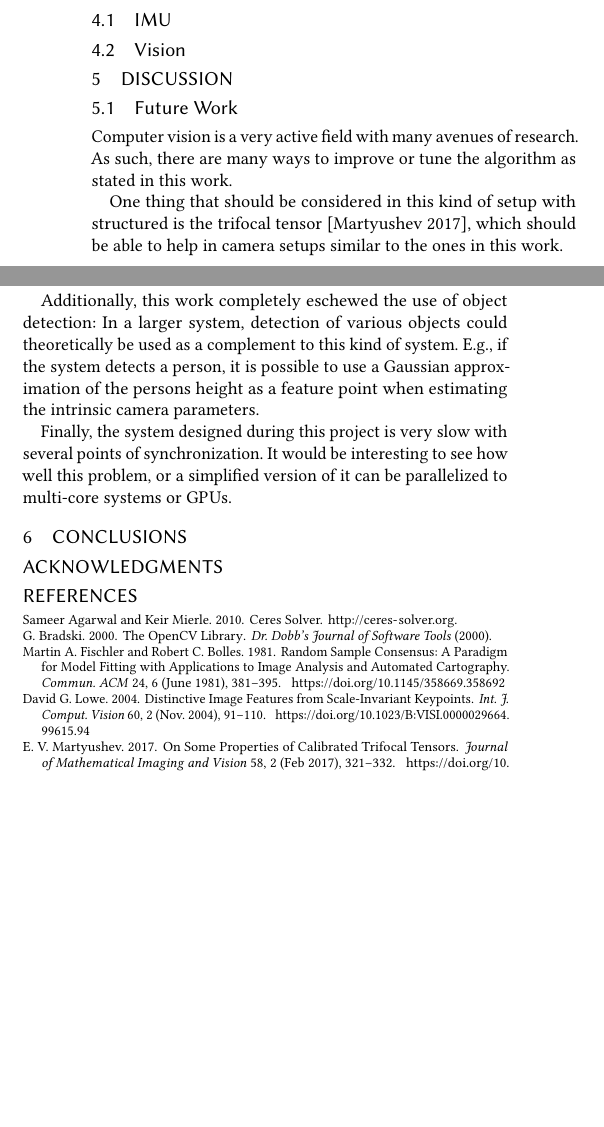
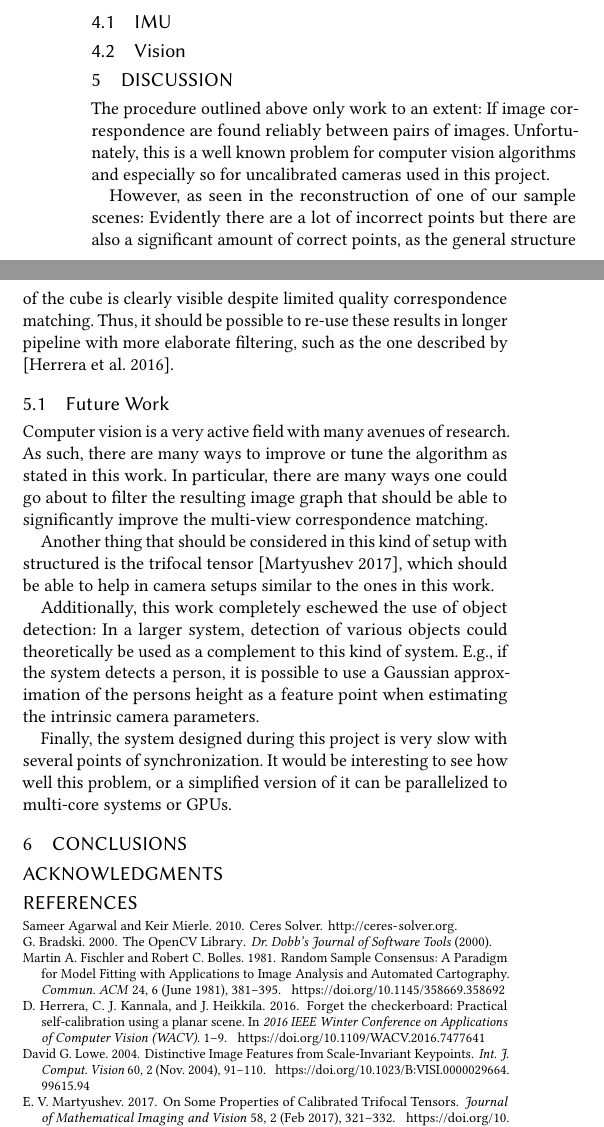
Before and after one commit to Xaldew/wasp-axis-report, a LaTeX paper (report.tex): two parts of the columns of page 2 of 2, joined at a grey line, cut so that both start at the same text, the shorter picture padded with empty space. Compiled offline with pdfLaTeX.

Commit message:
Work on the discussion section.

```diff
--- a/report.tex
+++ b/report.tex
@@ -274,16 +280,32 @@ some points in the scene.
 
 % TODO: IMU algorithm discussion...
 
-% TODO: Vision method discussion...
+
+The procedure outlined above only work to an extent: If image correspondence are
+found reliably between pairs of images. Unfortunately, this is a well known
+problem for computer vision algorithms and especially so for uncalibrated
+cameras used in this project.
+
+However, as seen in the reconstruction of one of our sample scenes: Evidently
+there are a lot of incorrect points but there are also a significant amount of
+correct points, as the general structure of the cube is clearly visible despite
+limited quality correspondence matching. Thus, it should be possible to re-use
+these results in longer pipeline with more elaborate filtering, such as the one
+described by \cite{ftc2016}.
+
+
 
 \subsection{Future Work}
 
 Computer vision is a very active field with many avenues of research. As such,
-there are many ways to improve or tune the algorithm as stated in this work.
+there are many ways to improve or tune the algorithm as stated in this work. In
+particular, there are many ways one could go about to filter the resulting image
+graph that should be able to significantly improve the multi-view correspondence
+matching.
 
-One thing that should be considered in this kind of setup with structured is the
-trifocal tensor~\cite{Martyushev_2017}, which should be able to help in camera
-setups similar to the ones in this work.
+Another thing that should be considered in this kind of setup with structured is
+the trifocal tensor~\cite{Martyushev_2017}, which should be able to help in
+camera setups similar to the ones in this work.
 
 Additionally, this work completely eschewed the use of object detection: In a
 larger system, detection of various objects could theoretically be used as a
```
Also changed, not shown: report.tex (6 more changed lines).
